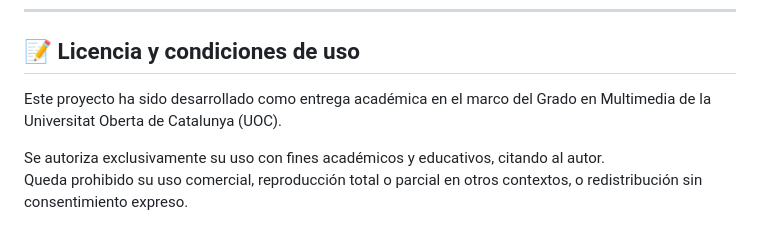
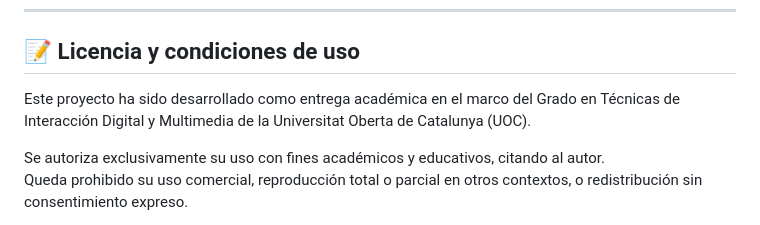
Before and after one commit to jourdian/AnivalientesWeb_PR, a Markdown page: README.md, the part around the change. Rendered like a GitHub page.

Commit message:
README actualizado

```diff
--- a/README.md
+++ b/README.md
@@ -93,7 +93,7 @@ Solo se puede acceder al panel institucional con rol institucional. El usuario c
 
 ## 📝 Licencia y condiciones de uso
 
-Este proyecto ha sido desarrollado como entrega académica en el marco del Grado en Multimedia de la Universitat Oberta de Catalunya (UOC).
+Este proyecto ha sido desarrollado como entrega académica en el marco del Grado en Técnicas de Interacción Digital y Multimedia de la Universitat Oberta de Catalunya (UOC).
 
 Se autoriza exclusivamente su uso con fines académicos y educativos, citando al autor.
 Queda prohibido su uso comercial, reproducción total o parcial en otros contextos, o redistribución sin consentimiento expreso.
```
